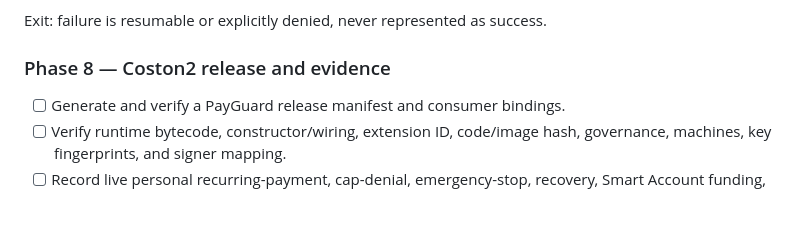
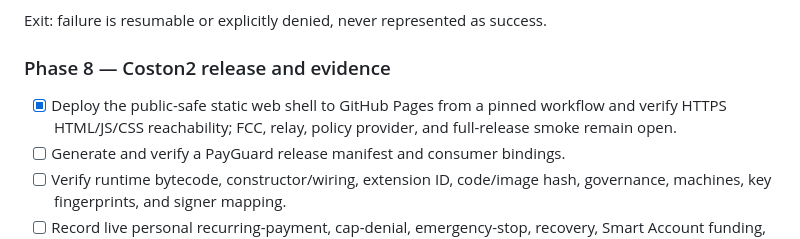
Before and after one commit to minhleeee123/xrp-payguard, a Markdown page: PLAN.md, the part around the change. Drawn GitHub-style; blank space fills up the shorter version.

Commit message:
docs: mark static web preview gate

```diff
--- a/PLAN.md
+++ b/PLAN.md
@@ -382,6 +382,9 @@ Exit: failure is resumable or explicitly denied, never represented as success.
 
 ### Phase 8 — Coston2 release and evidence
 
+- [x] Deploy the public-safe static web shell to GitHub Pages from a pinned
+  workflow and verify HTTPS HTML/JS/CSS reachability; FCC, relay, policy
+  provider, and full-release smoke remain open.
 - [ ] Generate and verify a PayGuard release manifest and consumer bindings.
 - [ ] Verify runtime bytecode, constructor/wiring, extension ID, code/image hash,
   governance, machines, key fingerprints, and signer mapping.
```
